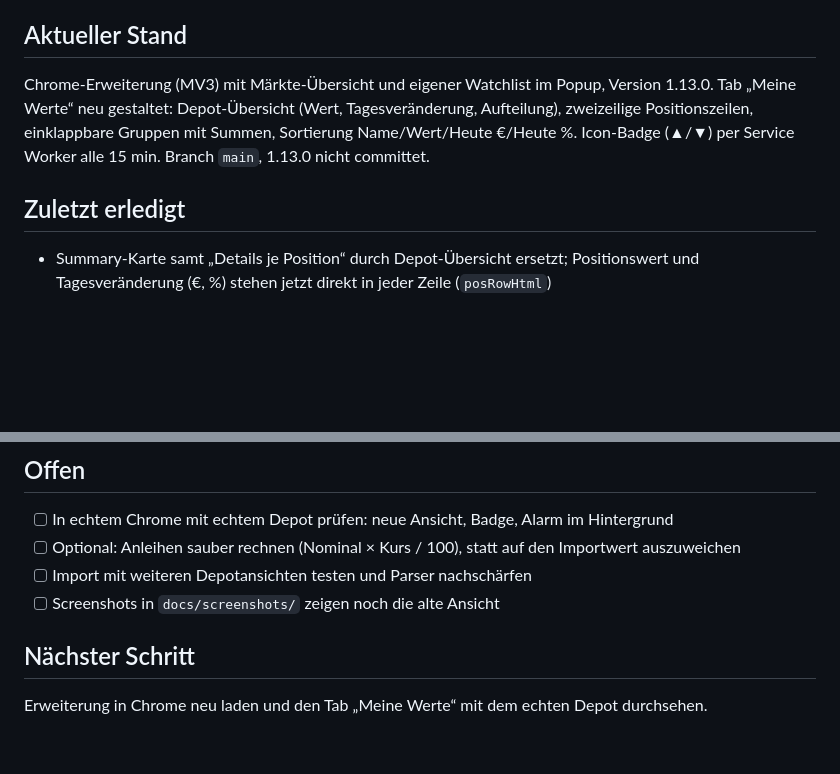
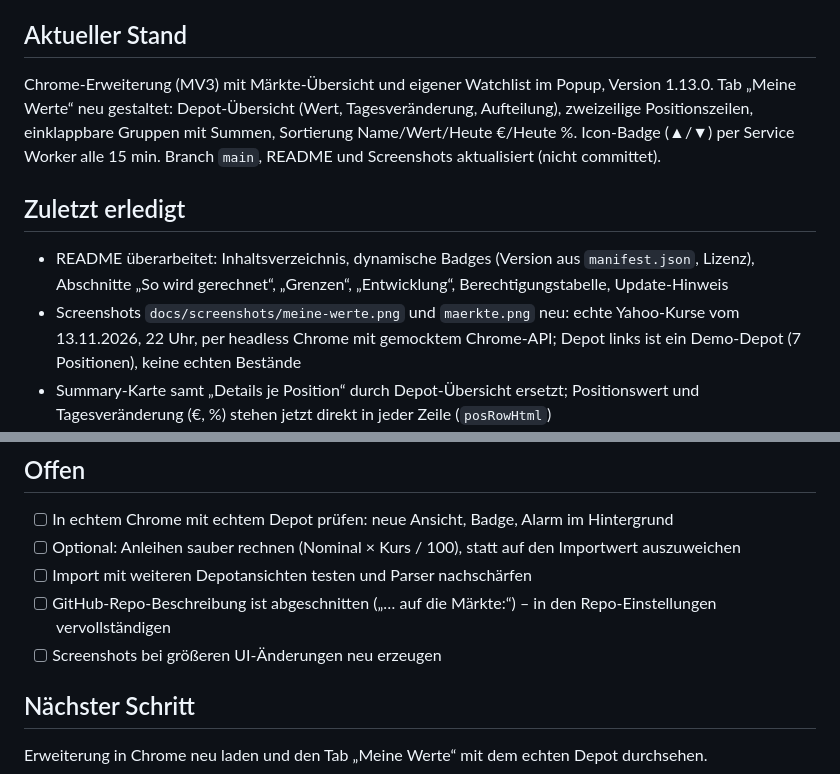
Before and after one commit to baxxus/BaxxStock, a Markdown page: docs/handover.md, 2 parts joined by grey strips. Drawn GitHub-style; blank space fills up the shorter version.

```diff
--- a/docs/handover.md
+++ b/docs/handover.md
@@ -2,9 +2,11 @@
 Stand: 2026-11-13
 
 ## Aktueller Stand
-Chrome-Erweiterung (MV3) mit Märkte-Übersicht und eigener Watchlist im Popup, Version 1.13.0. Tab „Meine Werte“ neu gestaltet: Depot-Übersicht (Wert, Tagesveränderung, Aufteilung), zweizeilige Positionszeilen, einklappbare Gruppen mit Summen, Sortierung Name/Wert/Heute €/Heute %. Icon-Badge (▲/▼) per Service Worker alle 15 min. Branch `main`, 1.13.0 nicht committet.
+Chrome-Erweiterung (MV3) mit Märkte-Übersicht und eigener Watchlist im Popup, Version 1.13.0. Tab „Meine Werte“ neu gestaltet: Depot-Übersicht (Wert, Tagesveränderung, Aufteilung), zweizeilige Positionszeilen, einklappbare Gruppen mit Summen, Sortierung Name/Wert/Heute €/Heute %. Icon-Badge (▲/▼) per Service Worker alle 15 min. Branch `main`, README und Screenshots aktualisiert (nicht committet).
 
 ## Zuletzt erledigt
+- README überarbeitet: Inhaltsverzeichnis, dynamische Badges (Version aus `manifest.json`, Lizenz), Abschnitte „So wird gerechnet“, „Grenzen“, „Entwicklung“, Berechtigungstabelle, Update-Hinweis
+- Screenshots `docs/screenshots/meine-werte.png` und `maerkte.png` neu: echte Yahoo-Kurse vom 13.11.2026, 22 Uhr, per headless Chrome mit gemocktem Chrome-API; Depot links ist ein Demo-Depot (7 Positionen), keine echten Bestände
 - Summary-Karte samt „Details je Position“ durch Depot-Übersicht ersetzt; Positionswert und Tagesveränderung (€, %) stehen jetzt direkt in jeder Zeile (`posRowHtml`)
 - Gruppen (`GROUPS` in `popup.js`) einklappbar, Zustand in `chrome.storage.local` (`collapsed`); Gruppenzeile zeigt Summe und Tages-%
 - Sortierung: „Heute €“ (Δ € je Position) und „Heute %“ (Kursveränderung in %); ohne Positionen nur Name und „Heute %“, eine gespeicherte €-/Wert-Sortierung fällt dann auf % zurück. Sortieren/Einklappen zeichnet aus dem gemerkten Stand (`last`) neu, ohne Kurse neu zu laden
@@ -15,7 +17,8 @@ Chrome-Erweiterung (MV3) mit Märkte-Übersicht und eigener Watchlist im Popup,
 - [ ] In echtem Chrome mit echtem Depot prüfen: neue Ansicht, Badge, Alarm im Hintergrund
 - [ ] Optional: Anleihen sauber rechnen (Nominal × Kurs / 100), statt auf den Importwert auszuweichen
 - [ ] Import mit weiteren Depotansichten testen und Parser nachschärfen
-- [ ] Screenshots in `docs/screenshots/` zeigen noch die alte Ansicht
+- [ ] GitHub-Repo-Beschreibung ist abgeschnitten („… auf die Märkte:“) – in den Repo-Einstellungen vervollständigen
+- [ ] Screenshots bei größeren UI-Änderungen neu erzeugen
 
 ## Nächster Schritt
 Erweiterung in Chrome neu laden und den Tab „Meine Werte“ mit dem echten Depot durchsehen.
```
Also changed, not shown: README.md (+61 -31 lines), docs/screenshots/maerkte.png, docs/screenshots/meine-werte.png.
